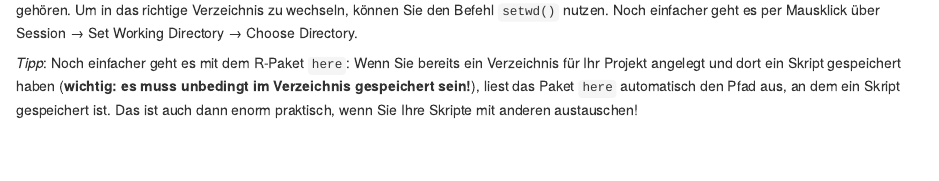
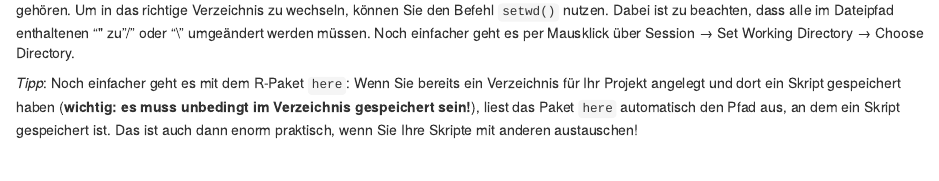
Before and after one commit to AMD-Lab/R-Kurs-Buch, an R Markdown document (chapters/00-Einfuehrung.Rmd): the page in a window 1100 px wide, from 2700 px down. Rendered offline with R 4.5, knitr and Pandoc, with nearby package versions; drawn as R Markdown's standard HTML page in place of the format the file asks for.

Commit message:
addition for function setwd()

````diff
--- a/chapters/00-Einfuehrung.Rmd
+++ b/chapters/00-Einfuehrung.Rmd
@@ -111,7 +111,7 @@ Wenn Sie in R arbeiten, arbeiten Sie immer in einem Verzeichnis -- einem sog. "W
 getwd()
 ```
 
-In der Regel werden Sie für jedes Projekt ein eigenes Working Directory anlegen, in dem Sie die Daten und Skripte speichern, die zu dem Projekt gehören. Um in das richtige Verzeichnis zu wechseln, können Sie den Befehl `setwd()` nutzen. Noch einfacher geht es per Mausklick über Session &#8594;  Set Working Directory &#8594;  Choose Directory.
+In der Regel werden Sie für jedes Projekt ein eigenes Working Directory anlegen, in dem Sie die Daten und Skripte speichern, die zu dem Projekt gehören. Um in das richtige Verzeichnis zu wechseln, können Sie den Befehl `setwd()` nutzen. Dabei ist zu beachten, dass alle im Dateipfad enthaltenen "\" zu "/" oder "\\" umgeändert werden müssen. Noch einfacher geht es per Mausklick über Session &#8594;  Set Working Directory &#8594;  Choose Directory.
 
 *Tipp*: Noch einfacher geht es mit dem R-Paket `here`: Wenn Sie bereits ein Verzeichnis für Ihr Projekt angelegt und dort ein Skript gespeichert haben (**wichtig: es muss unbedingt im Verzeichnis gespeichert sein!**), liest das Paket `here`  automatisch den Pfad aus, an dem ein Skript gespeichert ist. Das ist auch dann enorm praktisch, wenn Sie Ihre Skripte mit anderen austauschen!
 
````
